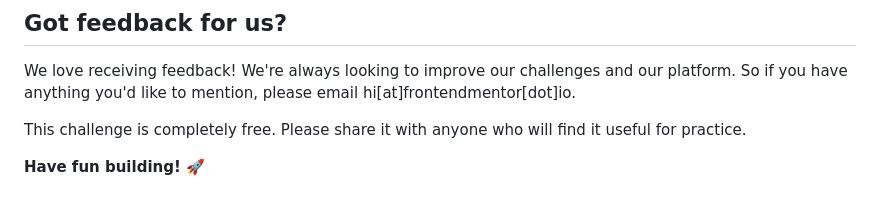
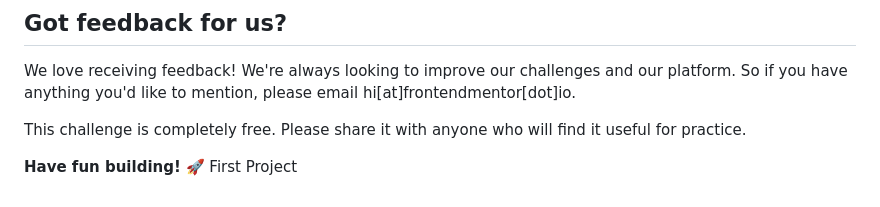
Before and after one commit to Cybermariam/firstProject, a Markdown page: README.md, the part around the change. Drawn GitHub-style.

```diff
--- a/README.md
+++ b/README.md
@@ -92,3 +92,4 @@ We love receiving feedback! We're always looking to improve our challenges and o
 This challenge is completely free. Please share it with anyone who will find it useful for practice.
 
 **Have fun building!** 🚀
+First Project
```
